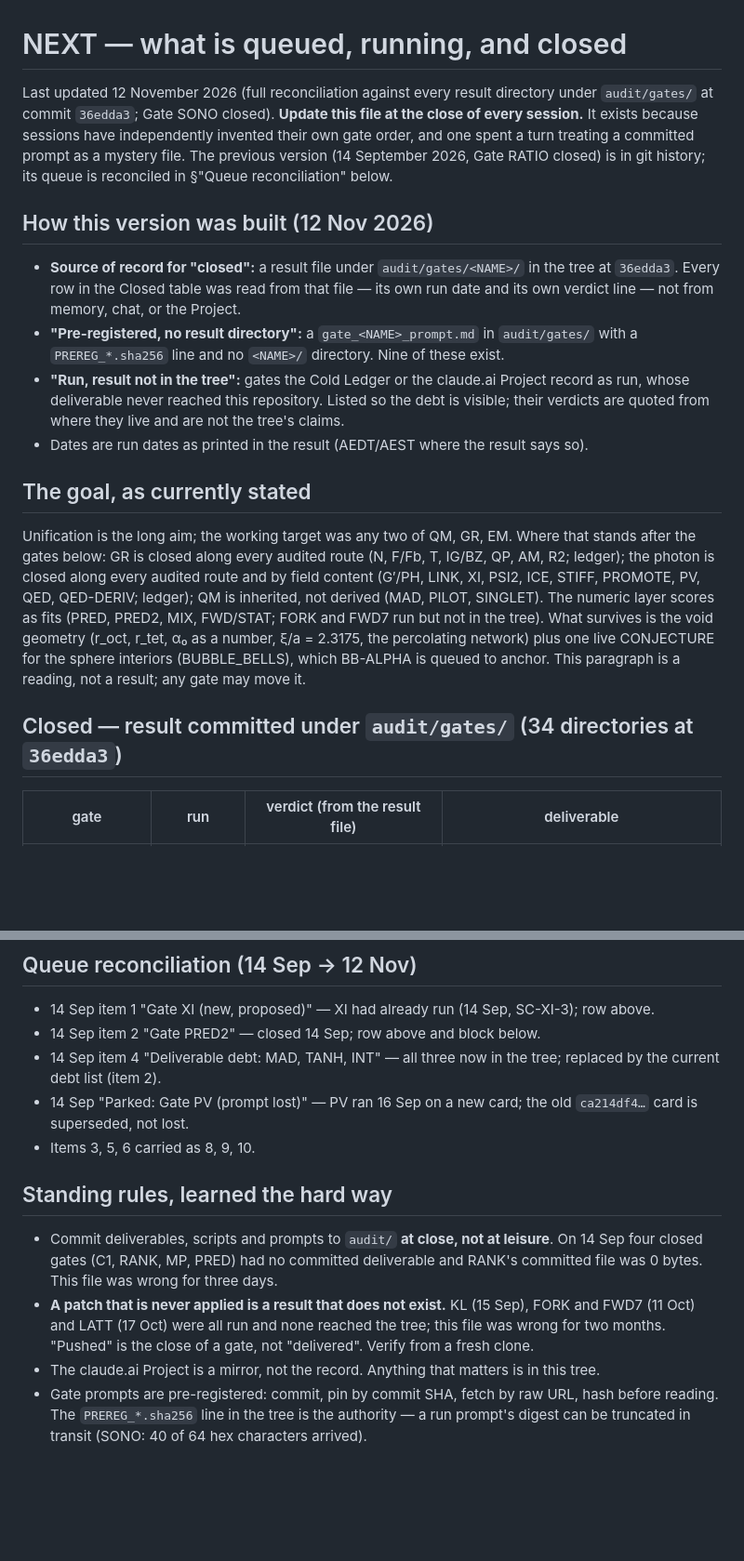
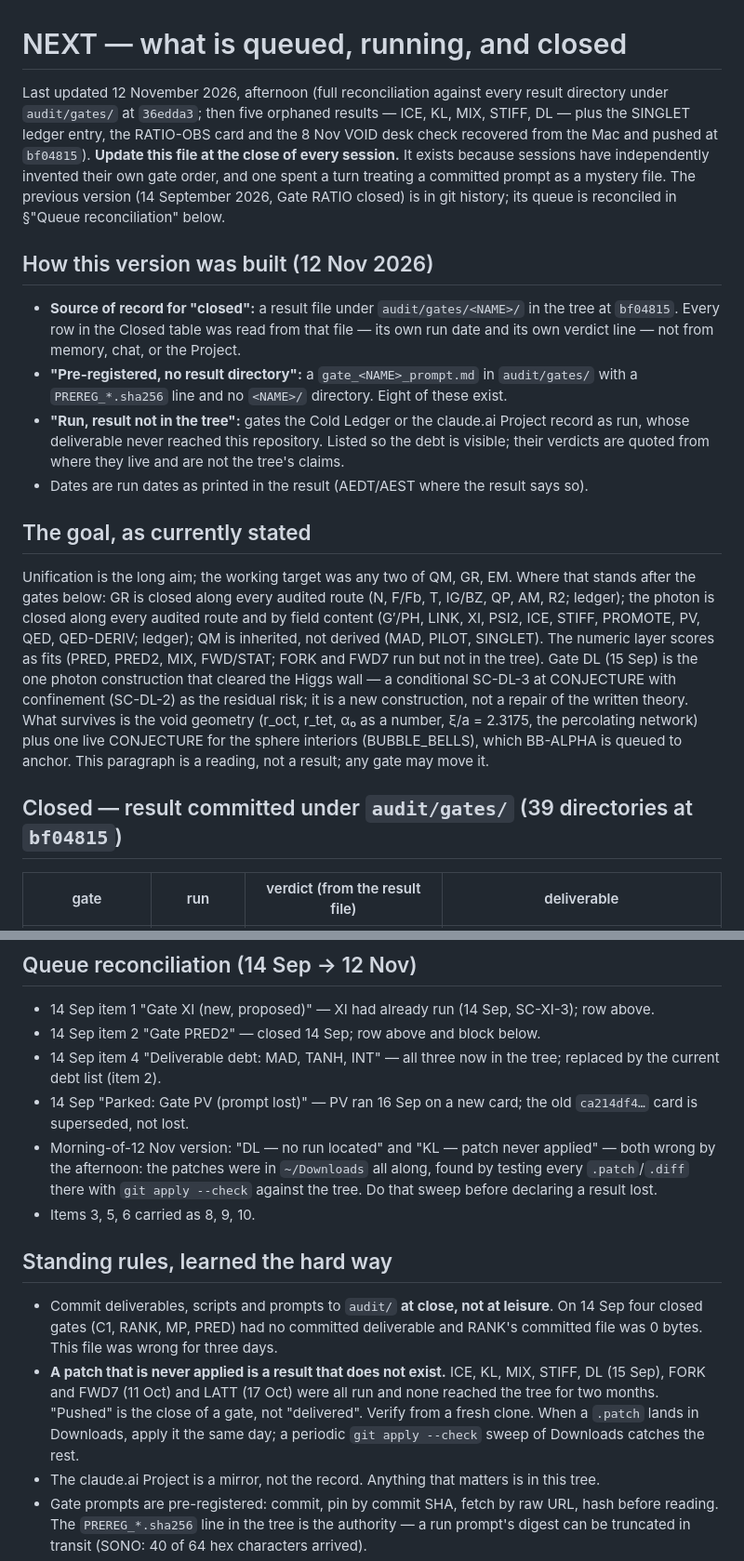
Before and after one commit to zerofreeparameters-code/BCT-Programme, a Markdown page: audit/NEXT.md, 2 parts joined by grey strips. Shown at 93% size. Drawn GitHub-style; blank space fills up the shorter version.

```diff
--- a/audit/NEXT.md
+++ b/audit/NEXT.md
@@ -1,8 +1,9 @@
 # NEXT — what is queued, running, and closed
 
-Last updated 12 November 2026 (full reconciliation against every result directory under
-`audit/gates/` at commit `36edda3`; Gate SONO closed). **Update this file at the close of every
-session.** It exists because sessions have independently invented their own gate order, and one
+Last updated 12 November 2026, afternoon (full reconciliation against every result directory under
+`audit/gates/` at `36edda3`; then five orphaned results — ICE, KL, MIX, STIFF, DL — plus the SINGLET
+ledger entry, the RATIO-OBS card and the 8 Nov VOID desk check recovered from the Mac and pushed at
+`bf04815`). **Update this file at the close of every session.** It exists because sessions have independently invented their own gate order, and one
 spent a turn treating a committed prompt as a mystery file. The previous version (14 September
 2026, Gate RATIO closed) is in git history; its queue is reconciled in §"Queue reconciliation"
 below.
@@ -10,10 +11,10 @@ below.
 ## How this version was built (12 Nov 2026)
 
 - **Source of record for "closed":** a result file under `audit/gates/<NAME>/` in the tree at
-  `36edda3`. Every row in the Closed table was read from that file — its own run date and its
+  `bf04815`. Every row in the Closed table was read from that file — its own run date and its
   own verdict line — not from memory, chat, or the Project.
 - **"Pre-registered, no result directory":** a `gate_<NAME>_prompt.md` in `audit/gates/` with a
-  `PREREG_*.sha256` line and no `<NAME>/` directory. Nine of these exist.
+  `PREREG_*.sha256` line and no `<NAME>/` directory. Eight of these exist.
 - **"Run, result not in the tree":** gates the Cold Ledger or the claude.ai Project record as run,
   whose deliverable never reached this repository. Listed so the debt is visible; their verdicts
   are quoted from where they live and are not the tree's claims.
@@ -26,11 +27,13 @@ after the gates below: GR is closed along every audited route (N, F/Fb, T, IG/BZ
 ledger); the photon is closed along every audited route and by field content (G′/PH, LINK, XI,
 PSI2, ICE, STIFF, PROMOTE, PV, QED, QED-DERIV; ledger); QM is inherited, not derived (MAD, PILOT,
 SINGLET). The numeric layer scores as fits (PRED, PRED2, MIX, FWD/STAT; FORK and FWD7 run but not
-in the tree). What survives is the void geometry (r_oct, r_tet, α₀ as a number, ξ/a = 2.3175,
+in the tree). Gate DL (15 Sep) is the one photon construction that cleared the Higgs wall — a
+conditional SC-DL-3 at CONJECTURE with confinement (SC-DL-2) as the residual risk; it is a new
+construction, not a repair of the written theory. What survives is the void geometry (r_oct, r_tet, α₀ as a number, ξ/a = 2.3175,
 the percolating network) plus one live CONJECTURE for the sphere interiors (BUBBLE_BELLS), which
 BB-ALPHA is queued to anchor. This paragraph is a reading, not a result; any gate may move it.
 
-## Closed — result committed under `audit/gates/` (34 directories at `36edda3`)
+## Closed — result committed under `audit/gates/` (39 directories at `bf04815`)
 
 | gate | run | verdict (from the result file) | deliverable |
 |---|---|---|---|
@@ -149,15 +159,20 @@ Verdicts here are quoted from the Project docs or the Cold Ledger, not from this
   current debt list (item 2).
 - 14 Sep "Parked: Gate PV (prompt lost)" — PV ran 16 Sep on a new card; the old `ca214df4…` card is
   superseded, not lost.
+- Morning-of-12 Nov version: "DL — no run located" and "KL — patch never applied" — both wrong by the
+  afternoon: the patches were in `~/Downloads` all along, found by testing every `.patch`/`.diff`
+  there with `git apply --check` against the tree. Do that sweep before declaring a result lost.
 - Items 3, 5, 6 carried as 8, 9, 10.
 
 ## Standing rules, learned the hard way
 - Commit deliverables, scripts and prompts to `audit/` **at close, not at leisure**. On 14 Sep four
   closed gates (C1, RANK, MP, PRED) had no committed deliverable and RANK's committed file was
   0 bytes. This file was wrong for three days.
-- **A patch that is never applied is a result that does not exist.** KL (15 Sep), FORK and FWD7
-  (11 Oct) and LATT (17 Oct) were all run and none reached the tree; this file was wrong for two
-  months. "Pushed" is the close of a gate, not "delivered". Verify from a fresh clone.
+- **A patch that is never applied is a result that does not exist.** ICE, KL, MIX, STIFF, DL (15
+  Sep), FORK and FWD7 (11 Oct) and LATT (17 Oct) were all run and none reached the tree for two
+  months. "Pushed" is the close of a gate, not "delivered". Verify from a fresh clone. When a
+  `.patch` lands in Downloads, apply it the same day; a periodic `git apply --check` sweep of
+  Downloads catches the rest.
 - The claude.ai Project is a mirror, not the record. Anything that matters is in this tree.
 - Gate prompts are pre-registered: commit, pin by commit SHA, fetch by raw URL, hash before reading.
   The `PREREG_*.sha256` line in the tree is the authority — a run prompt's digest can be truncated
```
Also changed, not shown: other parts of audit/NEXT.md (+24 -17 lines).
